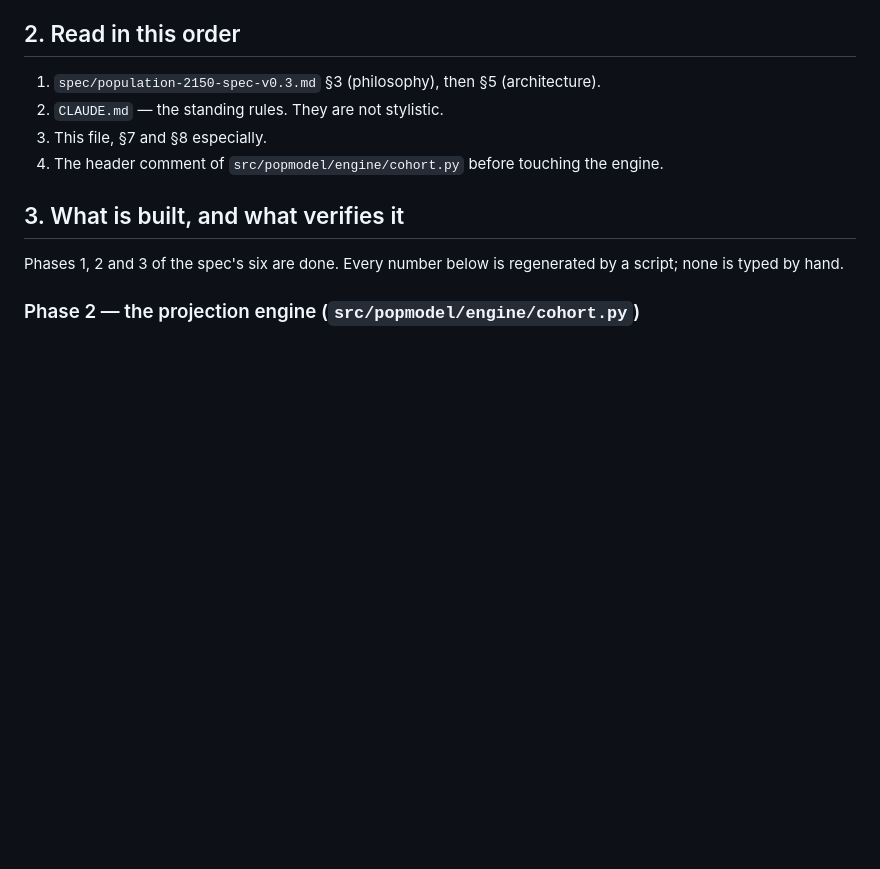
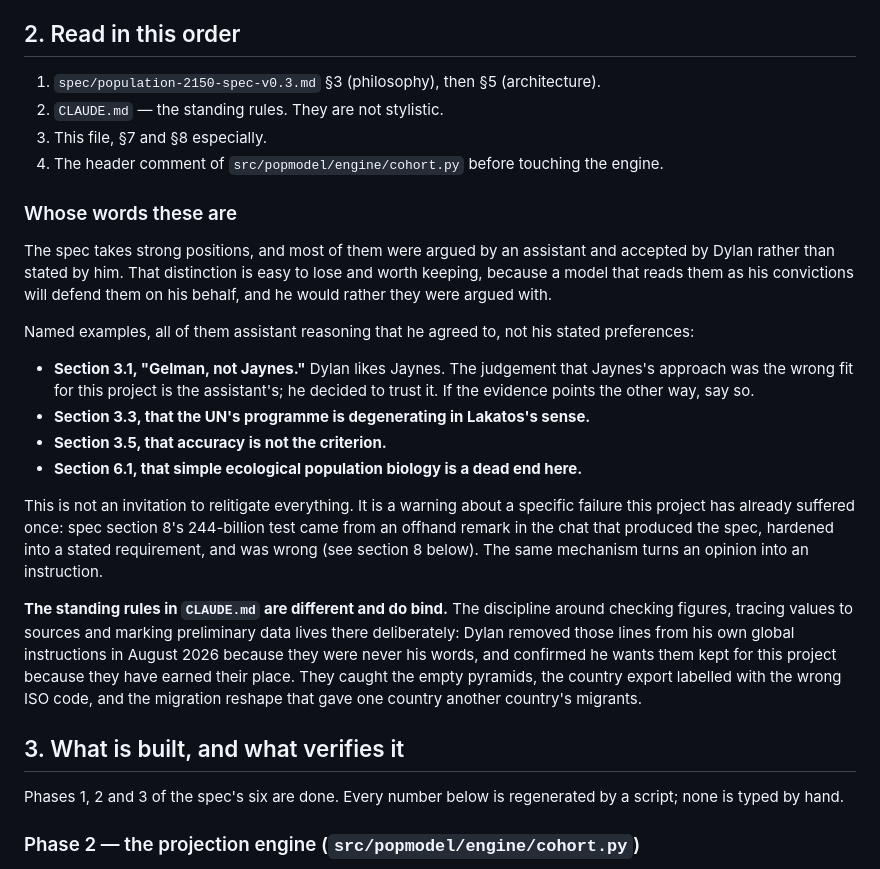
Before and after one commit to dylanslagh/population-model, a Markdown page: HANDOFF.md, the part around the change. Drawn GitHub-style; blank space fills up the shorter version.

Commit message:
Record which opinions in the spec are the assistant's, not Dylan's
Dylan pruned his global instructions of lines an assistant had written and
attributed to him. The same thing has happened in this project's spec, which
takes several strong positions that were argued by an assistant and accepted by
him rather than stated by him: Gelman over Jaynes, the UN programme as
degenerating, accuracy not being the criterion, ecological population biology as
a dead end. He likes Jaynes; the judgement that Jaynes was the wrong fit here
was not his.

Worth writing down because a model that reads those as his convictions will
defend them on his behalf, and he would rather they were argued with. This
project has already suffered the same failure once, when an offhand remark about
244 billion hardened into a stated requirement and turned out to be wrong.

The standing rules in CLAUDE.md are the opposite case and still bind. Dylan
removed the figure-checking and source-tracing lines from his global file
because they were never his words, and confirmed he wants them kept here because
they have earned it.

Co-Authored-By: Claude Opus 5 <noreply@anthropic.com>

```diff
--- a/HANDOFF.md
+++ b/HANDOFF.md
@@ -36,6 +36,37 @@ is everything.
 2. `CLAUDE.md` — the standing rules. They are not stylistic.
 3. This file, §7 and §8 especially.
 4. The header comment of `src/popmodel/engine/cohort.py` before touching the engine.
+
+### Whose words these are
+
+The spec takes strong positions, and most of them were argued by an assistant
+and accepted by Dylan rather than stated by him. That distinction is easy to
+lose and worth keeping, because a model that reads them as his convictions will
+defend them on his behalf, and he would rather they were argued with.
+
+Named examples, all of them assistant reasoning that he agreed to, not his
+stated preferences:
+
+- **Section 3.1, "Gelman, not Jaynes."** Dylan likes Jaynes. The judgement that
+  Jaynes's approach was the wrong fit for this project is the assistant's; he
+  decided to trust it. If the evidence points the other way, say so.
+- **Section 3.3, that the UN's programme is degenerating in Lakatos's sense.**
+- **Section 3.5, that accuracy is not the criterion.**
+- **Section 6.1, that simple ecological population biology is a dead end here.**
+
+This is not an invitation to relitigate everything. It is a warning about a
+specific failure this project has already suffered once: spec section 8's
+244-billion test came from an offhand remark in the chat that produced the spec,
+hardened into a stated requirement, and was wrong (see section 8 below). The
+same mechanism turns an opinion into an instruction.
+
+**The standing rules in `CLAUDE.md` are different and do bind.** The discipline
+around checking figures, tracing values to sources and marking preliminary data
+lives there deliberately: Dylan removed those lines from his own global
+instructions in August 2026 because they were never his words, and confirmed he
+wants them kept for this project because they have earned their place. They
+caught the empty pyramids, the country export labelled with the wrong ISO code,
+and the migration reshape that gave one country another country's migrants.
 
 ## 3. What is built, and what verifies it
 
```
Also changed, not shown: NEXT_SESSION.md (+8 -0 lines).
